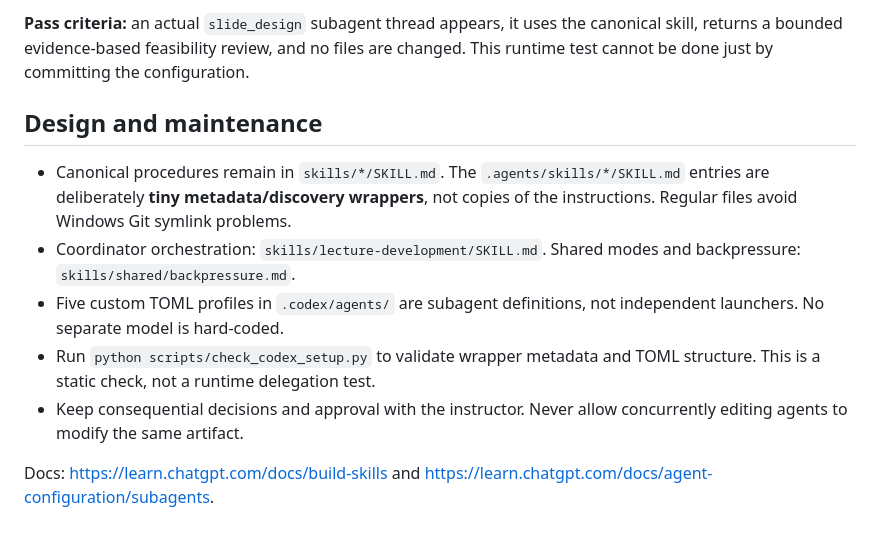
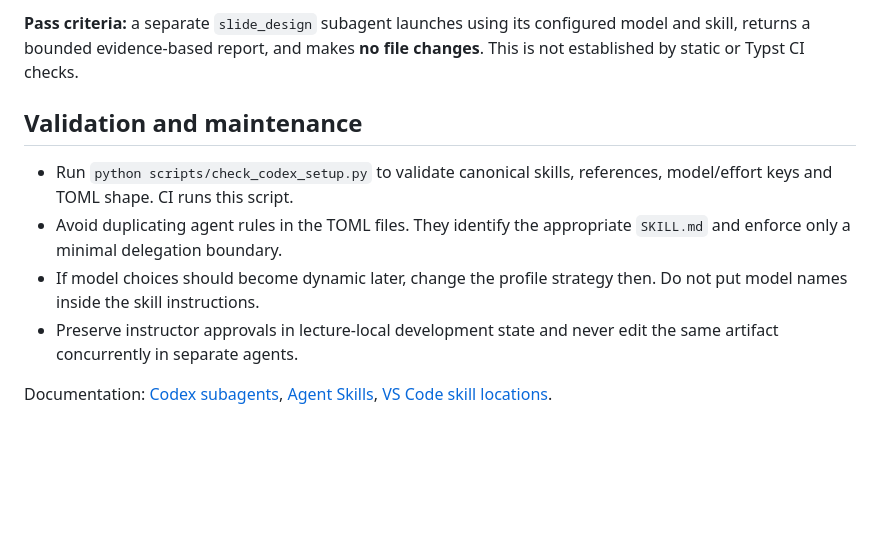
Before and after one commit to opherdonchin/ProbabilisticMachineLearning, a Markdown page: .codex/README.md, the part around one of its changes. Drawn GitHub-style; blank space fills up the shorter version.

````diff
--- a/.codex/README.md
+++ b/.codex/README.md
@@ -48,13 +63,12 @@ Then stop and ask before doing any lecture-development work.
 ```
 
-**Pass criteria:** an actual `slide_design` subagent thread appears, it uses the canonical skill, returns a bounded evidence-based feasibility review, and no files are changed. This runtime test cannot be done just by committing the configuration.
+**Pass criteria:** a separate `slide_design` subagent launches using its configured model and skill, returns a bounded evidence-based report, and makes **no file changes**. This is not established by static or Typst CI checks.
 
-## Design and maintenance
+## Validation and maintenance
 
-- Canonical procedures remain in `skills/*/SKILL.md`. The `.agents/skills/*/SKILL.md` entries are deliberately **tiny metadata/discovery wrappers**, not copies of the instructions. Regular files avoid Windows Git symlink problems.
-- Coordinator orchestration: `skills/lecture-development/SKILL.md`. Shared modes and backpressure: `skills/shared/backpressure.md`.
-- Five custom TOML profiles in `.codex/agents/` are subagent definitions, not independent launchers. No separate model is hard-coded.
-- Run `python scripts/check_codex_setup.py` to validate wrapper metadata and TOML structure. This is a static check, not a runtime delegation test.
-- Keep consequential decisions and approval with the instructor. Never allow concurrently editing agents to modify the same artifact.
+- Run `python scripts/check_codex_setup.py` to validate canonical skills, references, model/effort keys and TOML shape. CI runs this script.
+- Avoid duplicating agent rules in the TOML files. They identify the appropriate `SKILL.md` and enforce only a minimal delegation boundary.
+- If model choices should become dynamic later, change the profile strategy then. Do not put model names inside the skill instructions.
+- Preserve instructor approvals in lecture-local development state and never edit the same artifact concurrently in separate agents.
 
-Docs: https://learn.chatgpt.com/docs/build-skills and https://learn.chatgpt.com/docs/agent-configuration/subagents.
+Documentation: [Codex subagents](https://learn.chatgpt.com/docs/agent-configuration/subagents), [Agent Skills](https://agentskills.io/), [VS Code skill locations](https://code.visualstudio.com/docs/agent-customization/agent-skills).
````
Also changed, not shown: other parts of .codex/README.md (+45 -30 lines).
